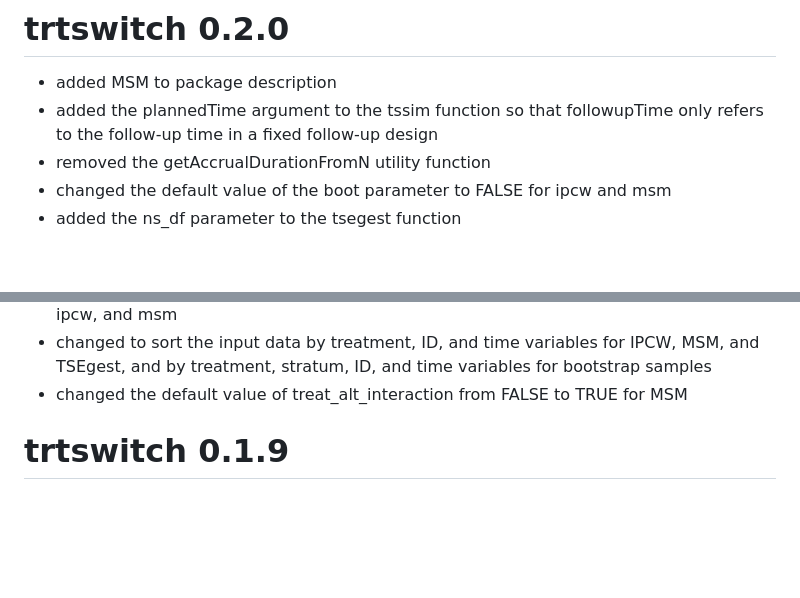
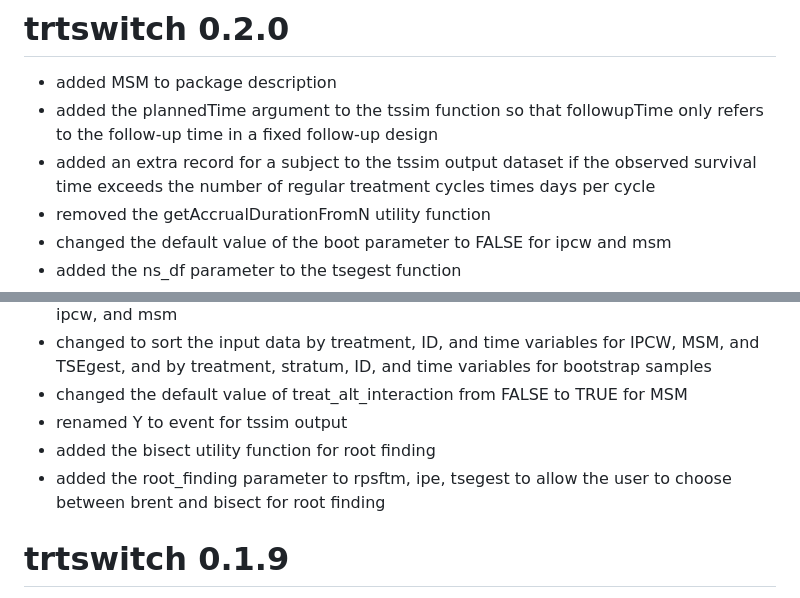
Before and after one commit to kaifenglu/trtswitch, a Markdown page: NEWS.md, 2 parts joined by grey strips. Drawn GitHub-style; blank space fills up the shorter version.

Commit message:
- add an extra record and rename Y to event in tssim - add the bisect utility function - add the root_finding parameter to rpsftm, ipe, and tsegest

```diff
--- a/NEWS.md
+++ b/NEWS.md
@@ -2,6 +2,7 @@
 
 - added MSM to package description
 - added the plannedTime argument to the tssim function so that followupTime only refers to the follow-up time in a fixed follow-up design
+- added an extra record for a subject to the tssim output dataset if the observed survival time exceeds the number of regular treatment cycles times days per cycle
 - removed the getAccrualDurationFromN utility function
 - changed the default value of the boot parameter to FALSE for ipcw and msm
 - added the ns_df parameter to the tsegest function
@@ -12,6 +13,9 @@
 - added the exclusion of observations with missing values for rpsftm, ipe, tsesimp, tsegest, ipcw, and msm
 - changed to sort the input data by treatment, ID, and time variables for IPCW, MSM, and TSEgest, and by treatment, stratum, ID, and time variables for bootstrap samples
 - changed the default value of treat_alt_interaction from FALSE to TRUE for MSM
+- renamed Y to event for tssim output
+- added the bisect utility function for root finding
+- added the root_finding parameter to rpsftm, ipe, tsegest to allow the user to choose between brent and bisect for root finding
 
 # trtswitch 0.1.9
 
```
